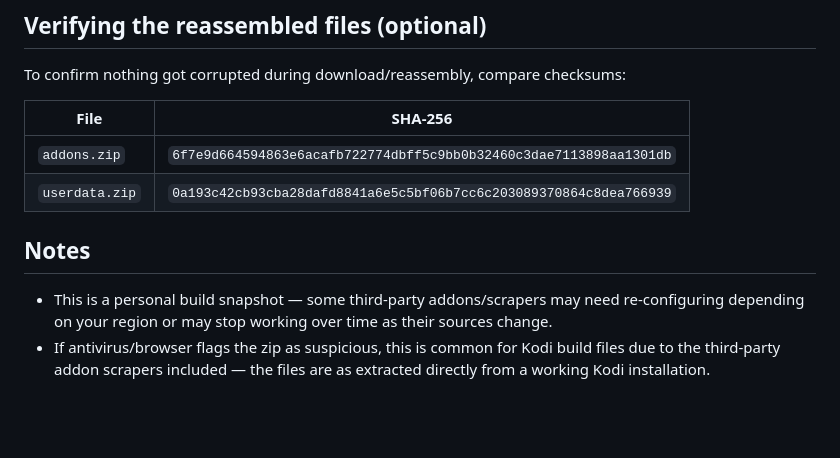
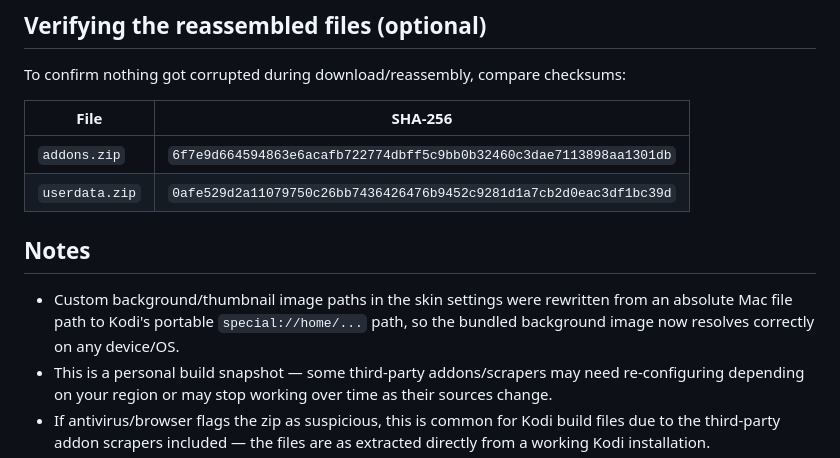
Before and after one commit to FireBlazingTV/FireBlazingTV, a Markdown page: README.md, the part around the change. Drawn GitHub-style; blank space fills up the shorter version.

Commit message:
Fix missing background: rewrite hardcoded Mac path to portable special://home/ path in skin settings and favourites

```diff
--- a/README.md
+++ b/README.md
@@ -78,10 +78,11 @@ To confirm nothing got corrupted during download/reassembly, compare checksums:
 | File | SHA-256 |
 |---|---|
 | `addons.zip` | `6f7e9d664594863e6acafb722774dbff5c9bb0b32460c3dae7113898aa1301db` |
-| `userdata.zip` | `0a193c42cb93cba28dafd8841a6e5c5bf06b7cc6c203089370864c8dea766939` |
+| `userdata.zip` | `0afe529d2a11079750c26bb7436426476b9452c9281d1a7cb2d0eac3df1bc39d` |
 
 ## Notes
 
+- Custom background/thumbnail image paths in the skin settings were rewritten from an absolute Mac file path to Kodi's portable `special://home/...` path, so the bundled background image now resolves correctly on any device/OS.
 - This is a personal build snapshot — some third-party addons/scrapers may need re-configuring depending on your region or may stop working over time as their sources change.
 - If antivirus/browser flags the zip as suspicious, this is common for Kodi build files due to the third-party addon scrapers included — the files are as extracted directly from a working Kodi installation.
 - Back up your existing Kodi userdata/addons folders before overwriting if you want to preserve your current setup.
```
